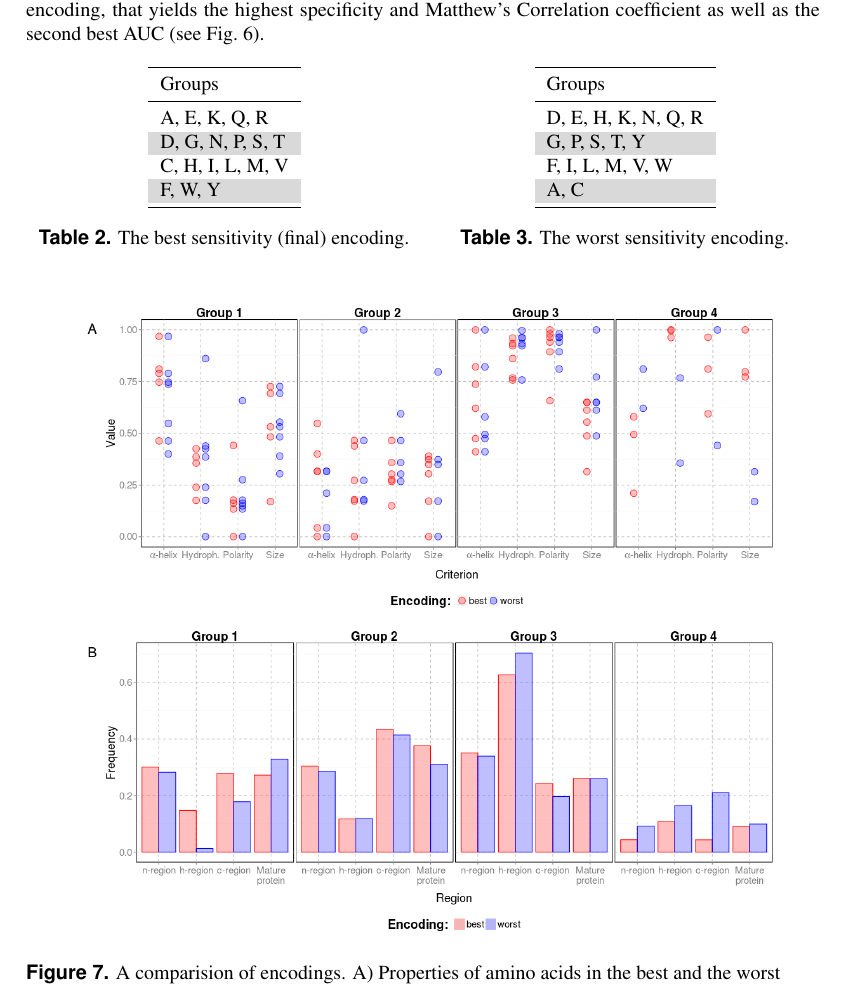
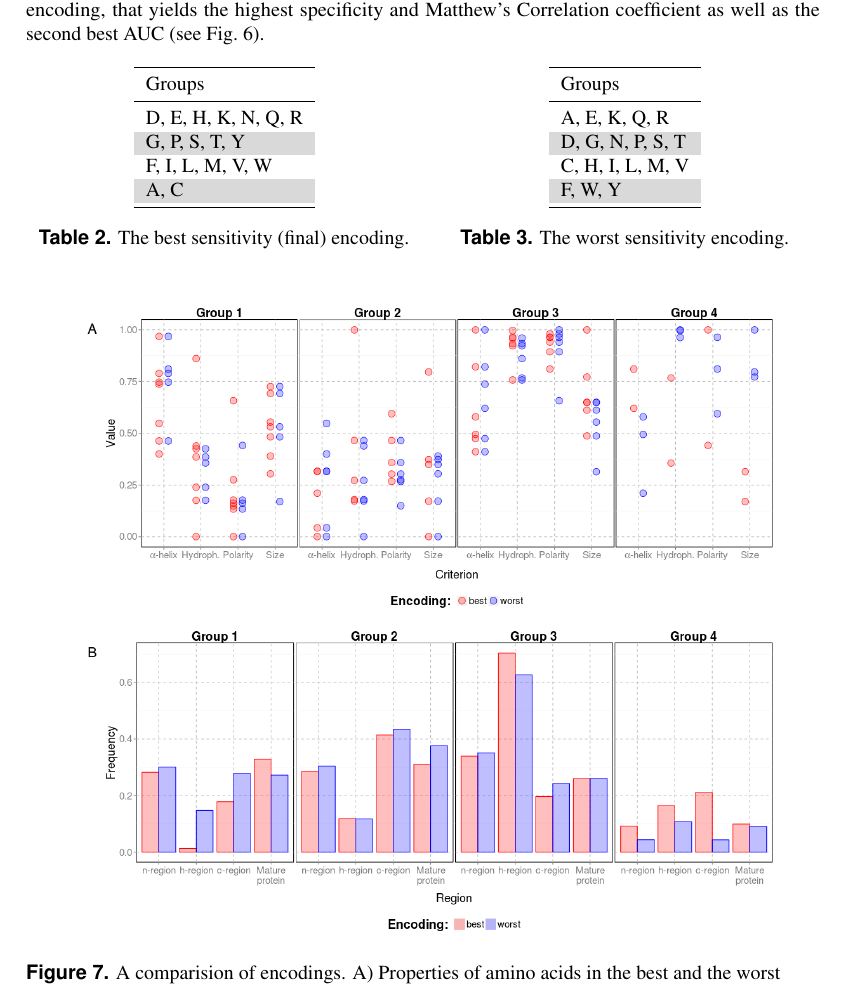
Before and after one commit to michbur/gcb_submission, a LaTeX document (paper.tex): part of page 7 of 9, cut so that both start at the same text. Compiled offline with pdfLaTeX.

Commit message:
fixed awful msitake - confused the best and the worst encodings

```diff
--- a/paper.tex
+++ b/paper.tex
@@ -327,10 +327,10 @@ We used four performance measures to evaluate results of cross-validation: speci
   \toprule
 Groups \\
   \midrule
-A, E, K, Q, R \\
-   \rowcolor[gray]{0.85}D, G, N, P, S, T \\
-  C, H, I, L, M, V \\
-   \rowcolor[gray]{0.85}F, W, Y \\
+D, E, H, K, N, Q, R \\
+   \rowcolor[gray]{0.85}G, P, S, T, Y \\
+  F, I, L, M, V, W \\
+   \rowcolor[gray]{0.85}A, C \\
    \bottomrule
 \end{tabular}
 \caption{The best sensitivity (final) encoding.}
```
Also changed, not shown: figures/enccomp.png, paper.pdf, paper.tex (8 more changed lines), 2 other files.
